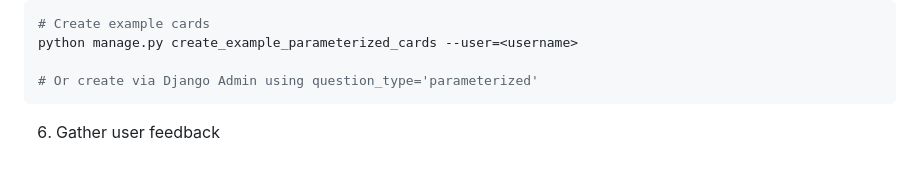
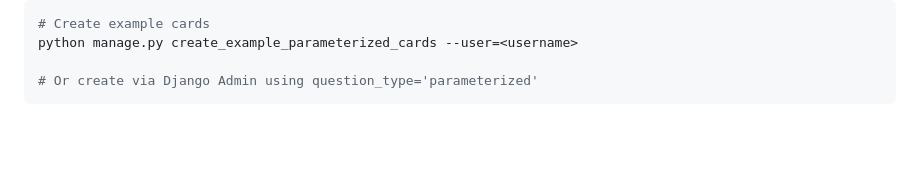
Before and after one commit to coreysreid/study-platform, a Markdown page: docs/PARAMETERIZED_CARDS_DESIGN.md, the part around the change. Drawn GitHub-style; blank space fills up the shorter version.

Commit message:
Fix documentation formatting issue in PARAMETERIZED_CARDS_DESIGN.md
Co-authored-by: coreysreid <111491611+coreysreid@users.noreply.github.com>

````diff
--- a/docs/PARAMETERIZED_CARDS_DESIGN.md
+++ b/docs/PARAMETERIZED_CARDS_DESIGN.md
@@ -441,4 +441,3 @@ python manage.py create_example_parameterized_cards --user=<username>
 
 # Or create via Django Admin using question_type='parameterized'
 ```
-6. Gather user feedback
````
